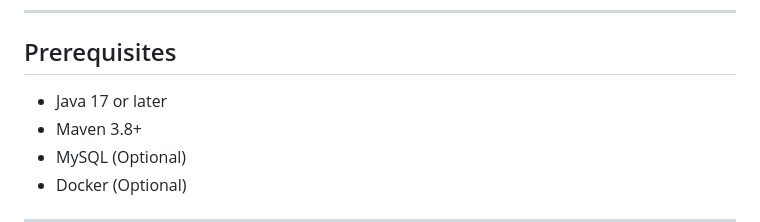
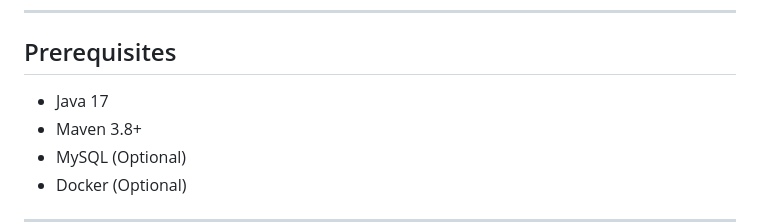
Before and after one commit to rushikesh028/Pricing-Strategy-System, a Markdown page: README.md, the part around the change. Rendered like a GitHub page.

Commit message:
Update Java version requirement in README

```diff
--- a/README.md
+++ b/README.md
@@ -106,7 +106,7 @@ frontend/
 
 ## Prerequisites
 
-* Java 17 or later
+* Java 17
 * Maven 3.8+
 * MySQL (Optional)
 * Docker (Optional)
```
